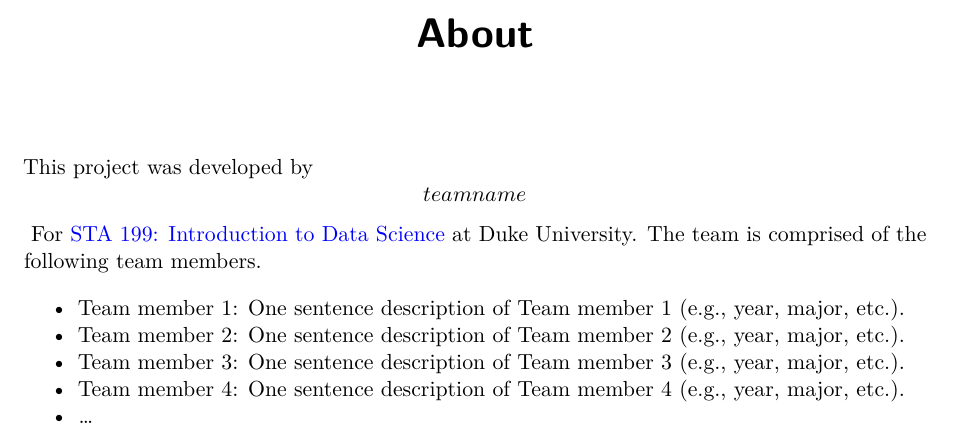
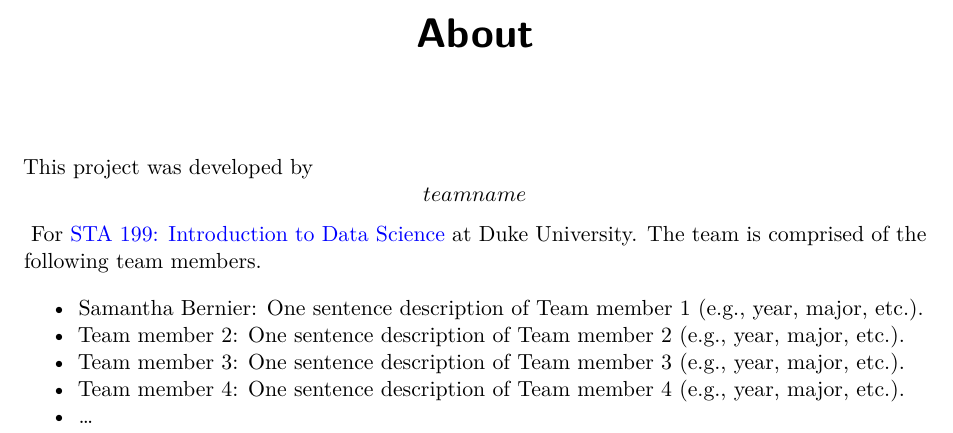
Before and after one commit to declan-haojin/niche-college-ranking-analysis, a Quarto document (about.qmd): part of the page, cut so that both start at the same text. Rendered offline with R 4.5, knitr and Pandoc in place of Quarto, then LaTeX, with nearby package versions; both versions are drawn in the output format of the newer one.

Commit message:
Changed team member 1 name

```diff
--- a/about.qmd
+++ b/about.qmd
@@ -1,13 +1,12 @@
 ---
 title: "About"
-format: html
+format: pdf
 editor: visual
 ---
 
-This project was developed by **\[team name\]** For [STA 199: Introduction to Data Science](https://sta199-f22-1.github.io/) at Duke University.
-The team is comprised of the following team members.
+This project was developed by **\[team name\]** For [STA 199: Introduction to Data Science](https://sta199-f22-1.github.io/) at Duke University. The team is comprised of the following team members.
 
--   Team member 1: One sentence description of Team member 1 (e.g., year, major, etc.).
+-   Samantha Bernier: One sentence description of Team member 1 (e.g., year, major, etc.).
 -   Team member 2: One sentence description of Team member 2 (e.g., year, major, etc.).
 -   Team member 3: One sentence description of Team member 3 (e.g., year, major, etc.).
 -   Team member 4: One sentence description of Team member 4 (e.g., year, major, etc.).
```
Also changed, not shown: 1 other file.
